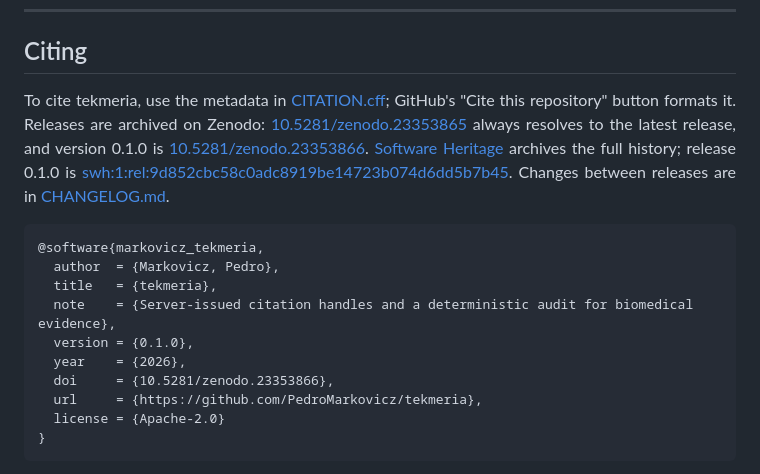
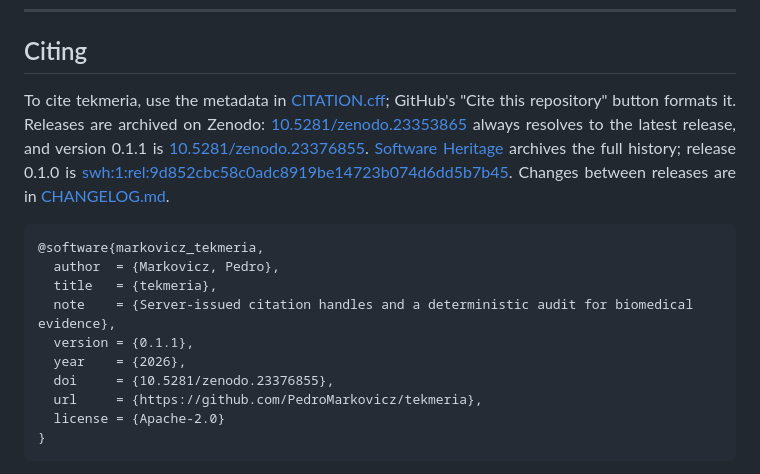
Before and after one commit to PedroMarkovicz/tekmeria, a Markdown page: README.md, the part around the change. GitHub-like rendering.

Commit message:
docs: cite release 0.1.1 by its Zenodo DOI

```diff
--- a/README.md
+++ b/README.md
@@ -560,7 +560,7 @@ Publishing a GitHub release runs `.github/workflows/release.yml`: it checks that
 
 <div align="justify">
 
-To cite tekmeria, use the metadata in [CITATION.cff](https://github.com/PedroMarkovicz/tekmeria/blob/main/CITATION.cff); GitHub's "Cite this repository" button formats it. Releases are archived on Zenodo: [10.5281/zenodo.23353865](https://doi.org/10.5281/zenodo.23353865) always resolves to the latest release, and version 0.1.0 is [10.5281/zenodo.23353866](https://doi.org/10.5281/zenodo.23353866). [Software Heritage](https://www.softwareheritage.org/) archives the full history; release 0.1.0 is [swh:1:rel:9d852cbc58c0adc8919be14723b074d6dd5b7b45](https://archive.softwareheritage.org/swh:1:rel:9d852cbc58c0adc8919be14723b074d6dd5b7b45;origin=https://github.com/PedroMarkovicz/tekmeria). Changes between releases are in [CHANGELOG.md](https://github.com/PedroMarkovicz/tekmeria/blob/main/CHANGELOG.md).
+To cite tekmeria, use the metadata in [CITATION.cff](https://github.com/PedroMarkovicz/tekmeria/blob/main/CITATION.cff); GitHub's "Cite this repository" button formats it. Releases are archived on Zenodo: [10.5281/zenodo.23353865](https://doi.org/10.5281/zenodo.23353865) always resolves to the latest release, and version 0.1.1 is [10.5281/zenodo.23376855](https://doi.org/10.5281/zenodo.23376855). [Software Heritage](https://www.softwareheritage.org/) archives the full history; release 0.1.0 is [swh:1:rel:9d852cbc58c0adc8919be14723b074d6dd5b7b45](https://archive.softwareheritage.org/swh:1:rel:9d852cbc58c0adc8919be14723b074d6dd5b7b45;origin=https://github.com/PedroMarkovicz/tekmeria). Changes between releases are in [CHANGELOG.md](https://github.com/PedroMarkovicz/tekmeria/blob/main/CHANGELOG.md).
 
 </div>
 
@@ -569,9 +569,9 @@ To cite tekmeria, use the metadata in [CITATION.cff](https://github.com/PedroMar
   author  = {Markovicz, Pedro},
   title   = {tekmeria},
   note    = {Server-issued citation handles and a deterministic audit for biomedical evidence},
-  version = {0.1.0},
+  version = {0.1.1},
   year    = {2026},
-  doi     = {10.5281/zenodo.23353866},
+  doi     = {10.5281/zenodo.23376855},
   url     = {https://github.com/PedroMarkovicz/tekmeria},
   license = {Apache-2.0}
 }
```
Also changed, not shown: docs/specs/2026-10-06-tekmeria-server-design.md (+1 -0 lines).
